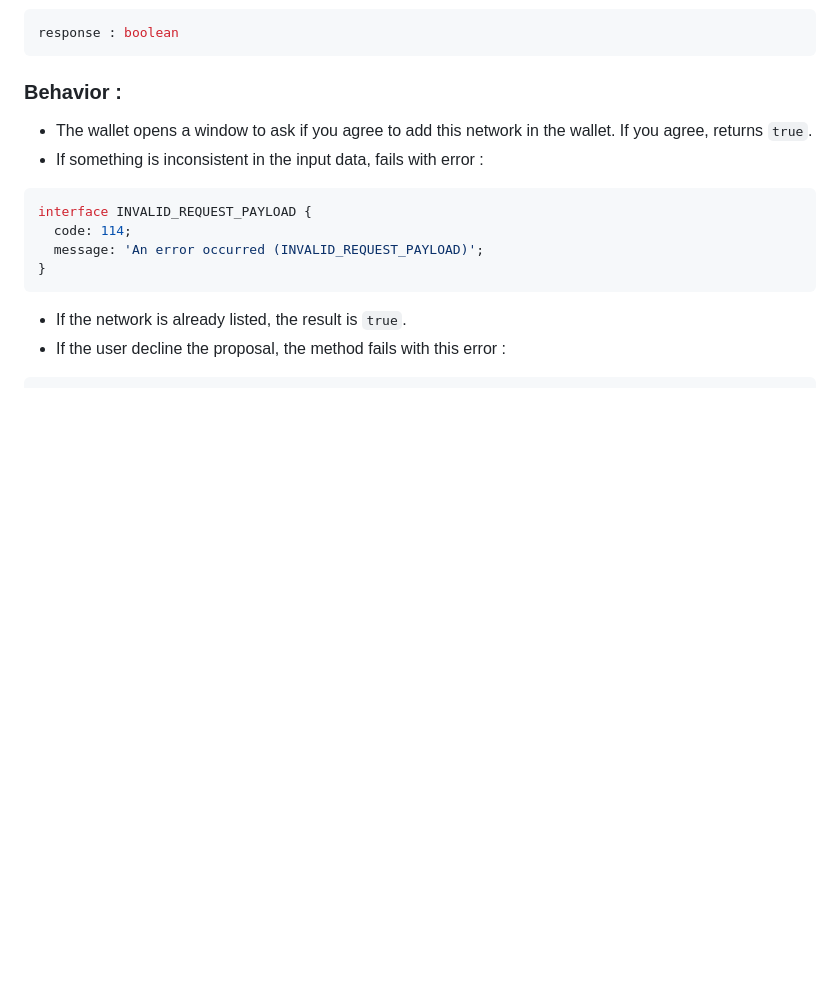
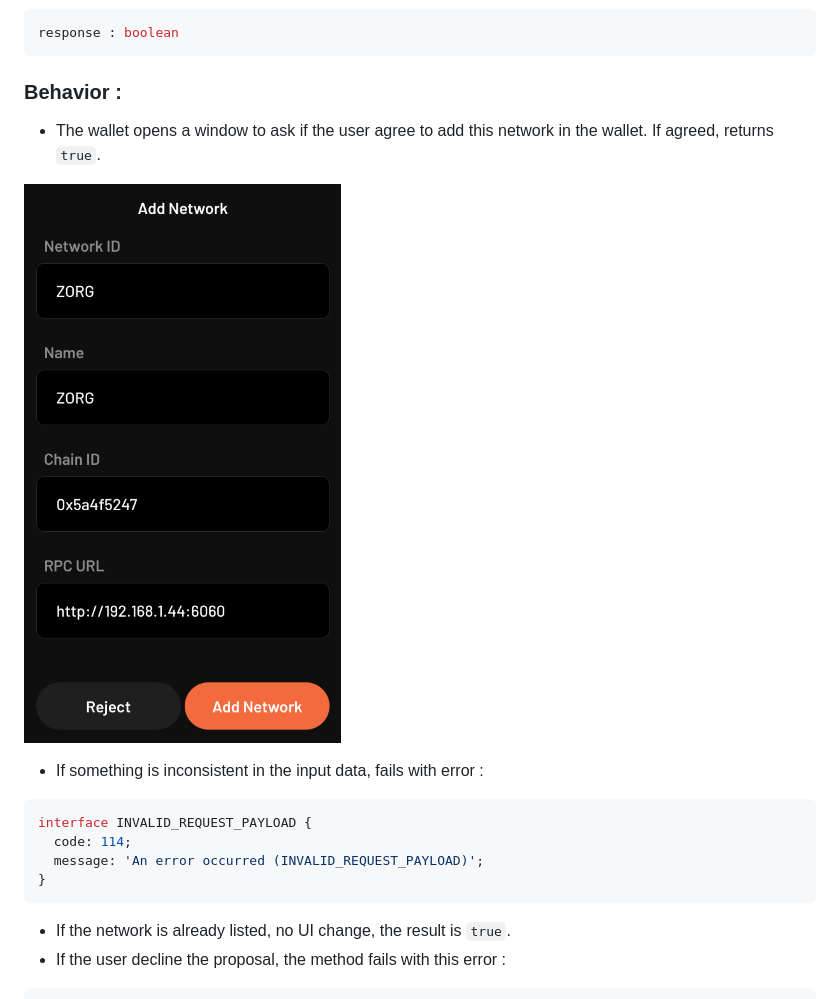
Before and after one commit to PhilippeR26/Starknet-WalletAccount, a Markdown page: doc/migrateToGetStarknetV4.md, the part around one of its changes. Drawn GitHub-style; pictures changed too: Images/addNetwork.png (added); blank space fills up the shorter version.

````diff
--- a/doc/migrateToGetStarknetV4.md
+++ b/doc/migrateToGetStarknetV4.md
@@ -195,7 +236,9 @@ interface AddStarknetChainParameters {
 response : boolean
 ```
 ### Behavior :
-- The wallet opens a window to ask if you agree to add this network in the wallet. If you agree, returns `true`.
+- The wallet opens a window to ask if the user agree to add this network in the wallet. If agreed, returns `true`.
+
+![](../Images/addNetwork.png)
 - If something is inconsistent in the input data, fails with error :
 ```typescript
 interface INVALID_REQUEST_PAYLOAD {
@@ -203,7 +246,7 @@ interface INVALID_REQUEST_PAYLOAD {
   message: 'An error occurred (INVALID_REQUEST_PAYLOAD)';
 }
 ```
-- If the network is already listed, the result is `true`.
+- If the network is already listed, no UI change, the result is `true`.
 - If the user decline the proposal, the method fails with this error :
 ```typescript
 interface USER_REFUSED_OP {
````
Also changed, not shown: other parts of doc/migrateToGetStarknetV4.md (+59 -14 lines), Images/ConnectDAPP.png (added), Images/declare.png (added).
